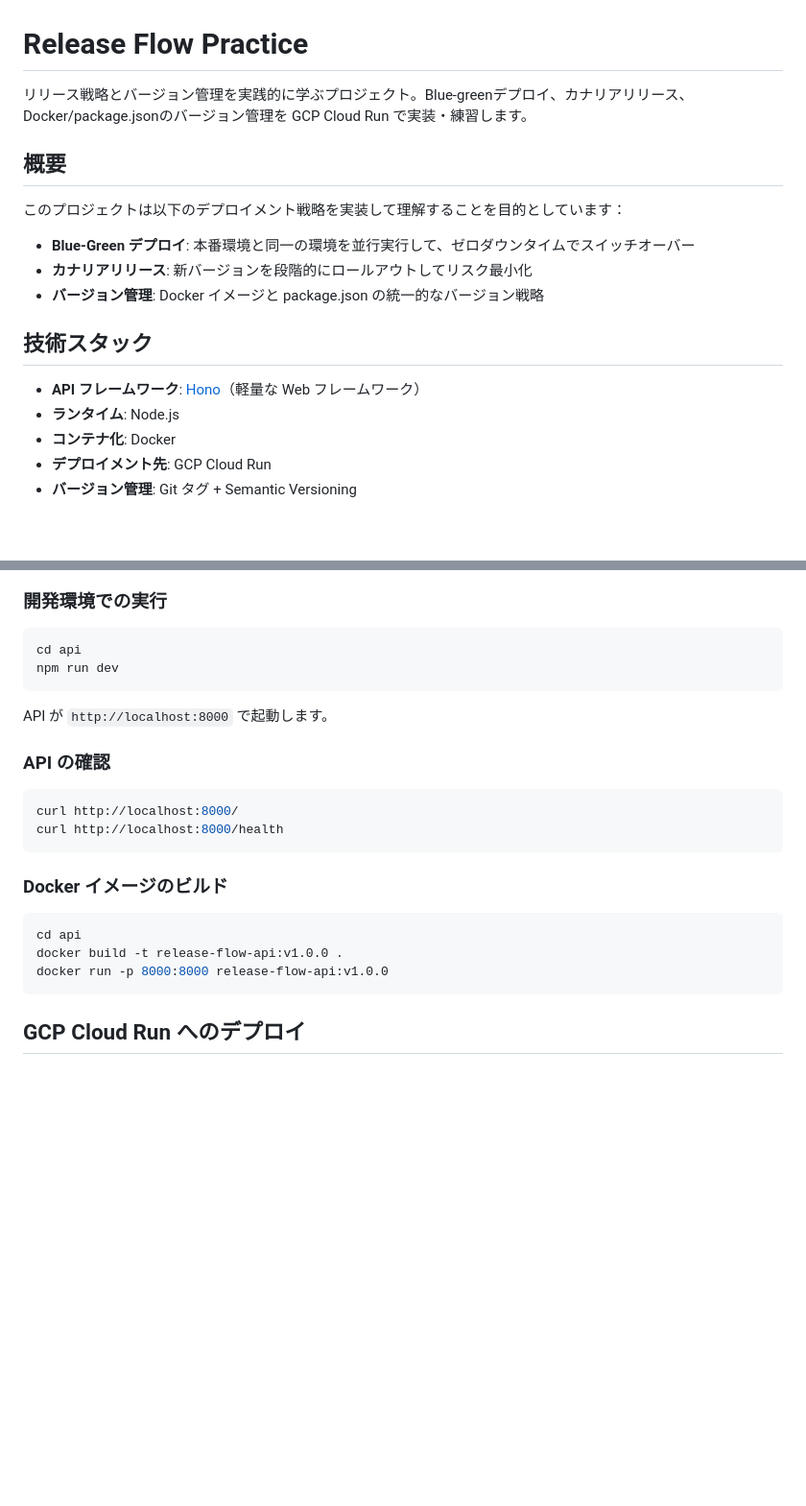
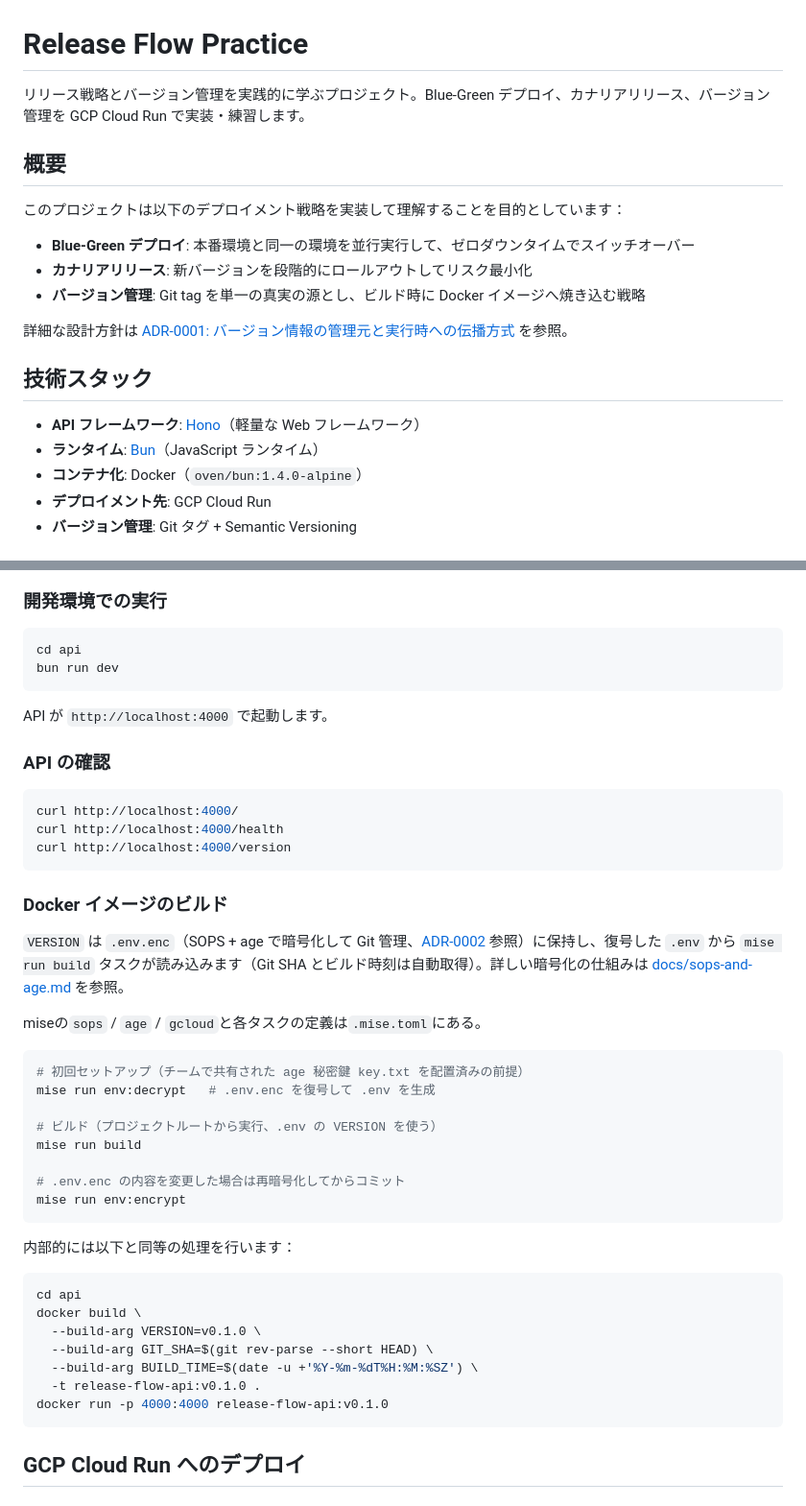
Before and after one commit to re2osushi8888/sandbox, a Markdown page: release-flow-practice/README.md, 2 parts joined by grey strips. Shown at 96% size. Rendered like a GitHub page; blank space fills up the shorter version.

````diff
--- a/release-flow-practice/README.md
+++ b/release-flow-practice/README.md
@@ -1,6 +1,6 @@
 # Release Flow Practice
 
-リリース戦略とバージョン管理を実践的に学ぶプロジェクト。Blue-greenデプロイ、カナリアリリース、Docker/package.jsonのバージョン管理を GCP Cloud Run で実装・練習します。
+リリース戦略とバージョン管理を実践的に学ぶプロジェクト。Blue-Green デプロイ、カナリアリリース、バージョン管理を GCP Cloud Run で実装・練習します。
 
 ## 概要
 
@@ -8,13 +8,15 @@
 
 - **Blue-Green デプロイ**: 本番環境と同一の環境を並行実行して、ゼロダウンタイムでスイッチオーバー
 - **カナリアリリース**: 新バージョンを段階的にロールアウトしてリスク最小化
-- **バージョン管理**: Docker イメージと package.json の統一的なバージョン戦略
+- **バージョン管理**: Git tag を単一の真実の源とし、ビルド時に Docker イメージへ焼き込む戦略
+
+詳細な設計方針は [ADR-0001: バージョン情報の管理元と実行時への伝播方式](docs/adr/0001-version-management-approach.md) を参照。
 
 ## 技術スタック
 
 - **API フレームワーク**: [Hono](https://hono.dev/)（軽量な Web フレームワーク）
-- **ランタイム**: Node.js
-- **コンテナ化**: Docker
+- **ランタイム**: [Bun](https://bun.sh/)（JavaScript ランタイム）
+- **コンテナ化**: Docker（`oven/bun:1.4.0-alpine`）
 - **デプロイメント先**: GCP Cloud Run
 - **バージョン管理**: Git タグ + Semantic Versioning
 
@@ -128,24 +153,46 @@ LABEL version="1.2.0"
 
 ```bash
 cd api
-npm run dev
+bun run dev
 ```
 
-API が `http://localhost:8000` で起動します。
+API が `http://localhost:4000` で起動します。
 
 ### API の確認
 
 ```bash
-curl http://localhost:8000/
-curl http://localhost:8000/health
+curl http://localhost:4000/
+curl http://localhost:4000/health
+curl http://localhost:4000/version
 ```
 
 ### Docker イメージのビルド
 
+`VERSION` は `.env.enc`（SOPS + age で暗号化して Git 管理、[ADR-0002](docs/adr/0002-secret-management-strategy.md) 参照）に保持し、復号した `.env` から `mise run build` タスクが読み込みます（Git SHA とビルド時刻は自動取得）。詳しい暗号化の仕組みは [docs/sops-and-age.md](docs/sops-and-age.md) を参照。
+
+miseの`sops` / `age` / `gcloud`と各タスクの定義は`.mise.toml`にある。
+
+```bash
+# 初回セットアップ（チームで共有された age 秘密鍵 key.txt を配置済みの前提）
+mise run env:decrypt   # .env.enc を復号して .env を生成
+
+# ビルド（プロジェクトルートから実行、.env の VERSION を使う）
+mise run build
+
+# .env.enc の内容を変更した場合は再暗号化してからコミット
+mise run env:encrypt
+```
+
+内部的には以下と同等の処理を行います：
+
 ```bash
 cd api
-docker build -t release-flow-api:v1.0.0 .
-docker run -p 8000:8000 release-flow-api:v1.0.0
+docker build \
+  --build-arg VERSION=v0.1.0 \
+  --build-arg GIT_SHA=$(git rev-parse --short HEAD) \
+  --build-arg BUILD_TIME=$(date -u +'%Y-%m-%dT%H:%M:%SZ') \
+  -t release-flow-api:v0.1.0 .
+docker run -p 4000:4000 release-flow-api:v0.1.0
 ```
 
 ## GCP Cloud Run へのデプロイ
````
Also changed, not shown: other parts of release-flow-practice/README.md (+42 -19 lines), release-flow-practice/TASKS.md (+68 -95 lines).
